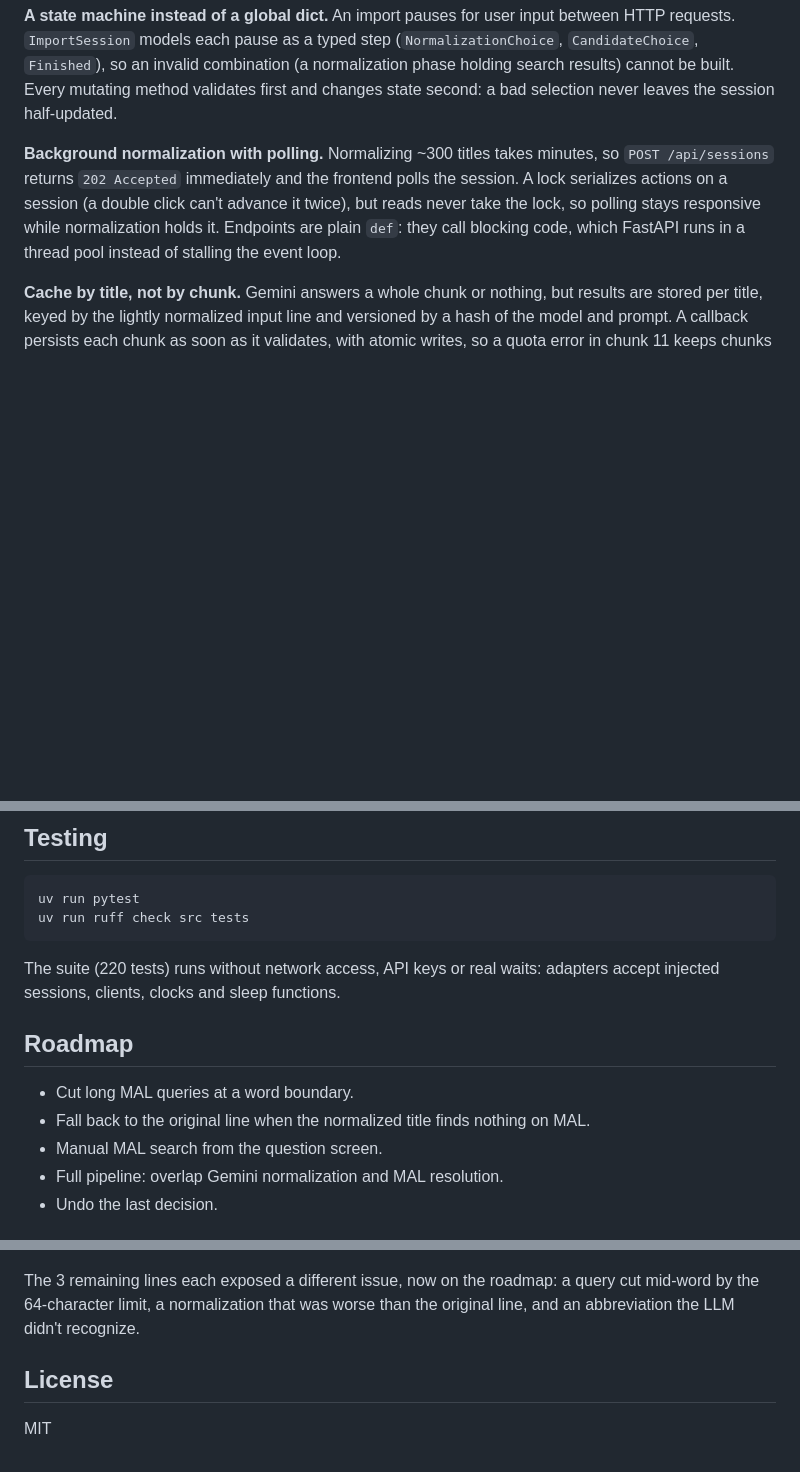
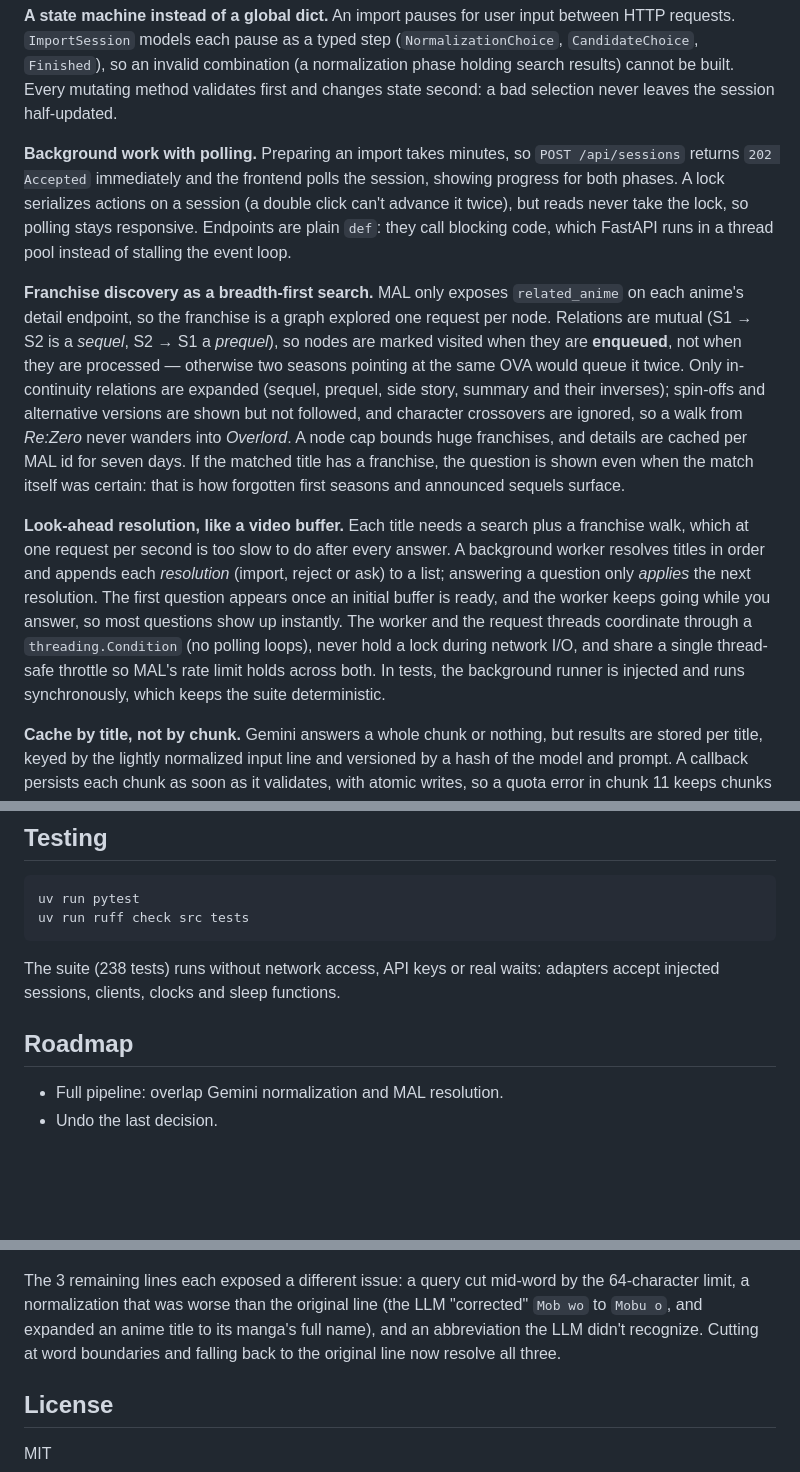
Before and after one commit to Psmithortiz/Anime-importer, a Markdown page: README.md, 3 parts joined by grey strips. GitHub-like rendering; blank space fills up the shorter version.

Commit message:
docs: document franchise BFS, look-ahead resolution and search fallbacks

````diff
--- a/README.md
+++ b/README.md
@@ -88,11 +90,30 @@ never learns provider details.
 Every mutating method validates first and changes state second: a bad selection never leaves the session
 half-updated.
 
-**Background normalization with polling.** Normalizing ~300 titles takes minutes, so
-`POST /api/sessions` returns `202 Accepted` immediately and the frontend polls the session. A lock
+**Background work with polling.** Preparing an import takes minutes, so `POST /api/sessions` returns
+`202 Accepted` immediately and the frontend polls the session, showing progress for both phases. A lock
 serializes actions on a session (a double click can't advance it twice), but reads never take the lock,
-so polling stays responsive while normalization holds it. Endpoints are plain `def`: they call blocking
-code, which FastAPI runs in a thread pool instead of stalling the event loop.
+so polling stays responsive. Endpoints are plain `def`: they call blocking code, which FastAPI runs in a
+thread pool instead of stalling the event loop.
+
+**Franchise discovery as a breadth-first search.** MAL only exposes `related_anime` on each anime's
+detail endpoint, so the franchise is a graph explored one request per node. Relations are mutual
+(S1 → S2 is a *sequel*, S2 → S1 a *prequel*), so nodes are marked visited when they are **enqueued**, not
+when they are processed — otherwise two seasons pointing at the same OVA would queue it twice. Only
+in-continuity relations are expanded (sequel, prequel, side story, summary and their inverses);
+spin-offs and alternative versions are shown but not followed, and character crossovers are ignored, so
+a walk from *Re:Zero* never wanders into *Overlord*. A node cap bounds huge franchises, and details are
+cached per MAL id for seven days. If the matched title has a franchise, the question is shown even when
+the match itself was certain: that is how forgotten first seasons and announced sequels surface.
+
+**Look-ahead resolution, like a video buffer.** Each title needs a search plus a franchise walk, which
+at one request per second is too slow to do after every answer. A background worker resolves titles in
+order and appends each *resolution* (import, reject or ask) to a list; answering a question only
+*applies* the next resolution. The first question appears once an initial buffer is ready, and the
+worker keeps going while you answer, so most questions show up instantly. The worker and the request
+threads coordinate through a `threading.Condition` (no polling loops), never hold a lock during network
+I/O, and share a single thread-safe throttle so MAL's rate limit holds across both. In tests, the
+background runner is injected and runs synchronously, which keeps the suite deterministic.
 
 **Cache by title, not by chunk.** Gemini answers a whole chunk or nothing, but results are stored per
 title, keyed by the lightly normalized input line and versioned by a hash of the model and prompt.
@@ -169,14 +190,11 @@ uv run pytest
 uv run ruff check src tests
 ```
 
-The suite (220 tests) runs without network access, API keys or real waits: adapters accept injected
+The suite (238 tests) runs without network access, API keys or real waits: adapters accept injected
 sessions, clients, clocks and sleep functions.
 
 ## Roadmap
 
-- Cut long MAL queries at a word boundary.
-- Fall back to the original line when the normalized title finds nothing on MAL.
-- Manual MAL search from the question screen.
 - Full pipeline: overlap Gemini normalization and MAL resolution.
 - Undo the last decision.
 
@@ -198,9 +216,10 @@ had only partially logged by hand.
 
 ![MAL import result](docs/mal-import-result.png)
 
-The 3 remaining lines each exposed a different issue, now on the roadmap: a query cut mid-word by the
-64-character limit, a normalization that was worse than the original line, and an abbreviation the LLM
-didn't recognize.
+The 3 remaining lines each exposed a different issue: a query cut mid-word by the 64-character limit, a
+normalization that was worse than the original line (the LLM "corrected" `Mob wo` to `Mobu o`, and
+expanded an anime title to its manga's full name), and an abbreviation the LLM didn't recognize. Cutting
+at word boundaries and falling back to the original line now resolve all three.
 
 ## License
 
````
Also changed, not shown: other parts of README.md (+2 -0 lines).
